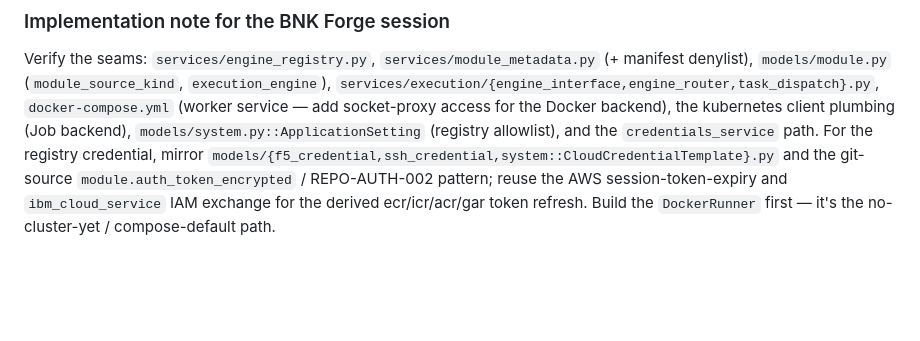
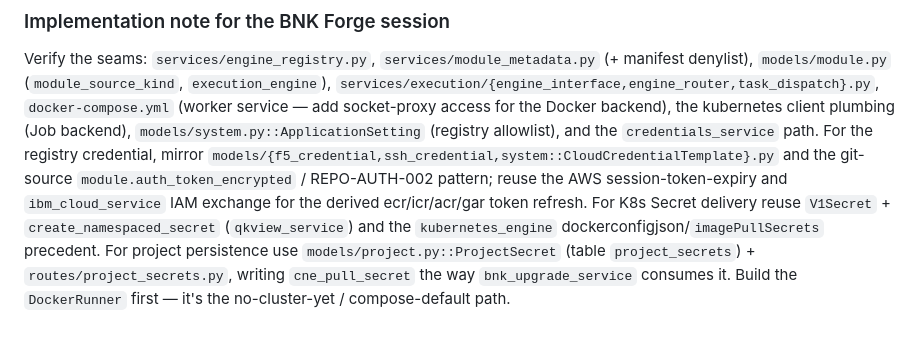
Before and after one commit to jgruberf5/roksbnkctl-bnk-forge, a Markdown page: docs/specs/DEPLOY-ENGINE-EXT-007_CONTAINER_STEP_RUNNER.md, the part around one of its changes. Rendered like a GitHub page; blank space fills up the shorter version.

```diff
--- a/docs/specs/DEPLOY-ENGINE-EXT-007_CONTAINER_STEP_RUNNER.md
+++ b/docs/specs/DEPLOY-ENGINE-EXT-007_CONTAINER_STEP_RUNNER.md
@@ -323,5 +406,9 @@ backend), the kubernetes client plumbing (Job backend),
 `models/{f5_credential,ssh_credential,system::CloudCredentialTemplate}.py` and the
 git-source `module.auth_token_encrypted` / REPO-AUTH-002 pattern; reuse the AWS
 session-token-expiry and `ibm_cloud_service` IAM exchange for the derived
-ecr/icr/acr/gar token refresh. Build the `DockerRunner` first — it's the
-no-cluster-yet / compose-default path.
+ecr/icr/acr/gar token refresh. For K8s Secret delivery reuse `V1Secret` +
+`create_namespaced_secret` (`qkview_service`) and the `kubernetes_engine`
+dockerconfigjson/`imagePullSecrets` precedent. For project persistence use
+`models/project.py::ProjectSecret` (table `project_secrets`) + `routes/project_secrets.py`,
+writing `cne_pull_secret` the way `bnk_upgrade_service` consumes it. Build the
+`DockerRunner` first — it's the no-cluster-yet / compose-default path.
```
Also changed, not shown: other parts of docs/specs/DEPLOY-ENGINE-EXT-007_CONTAINER_STEP_RUNNER.md (+90 -7 lines).
